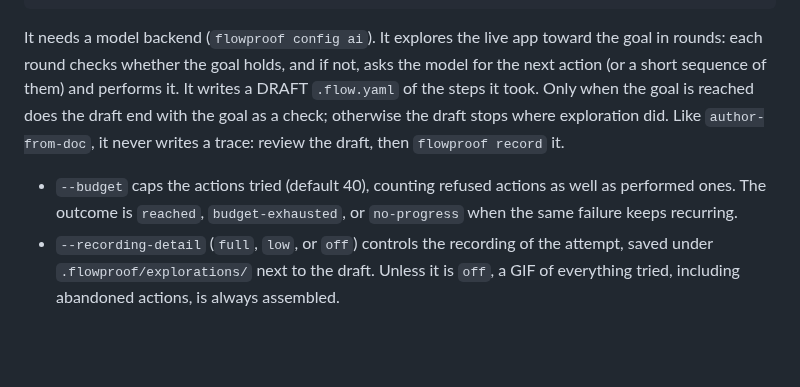
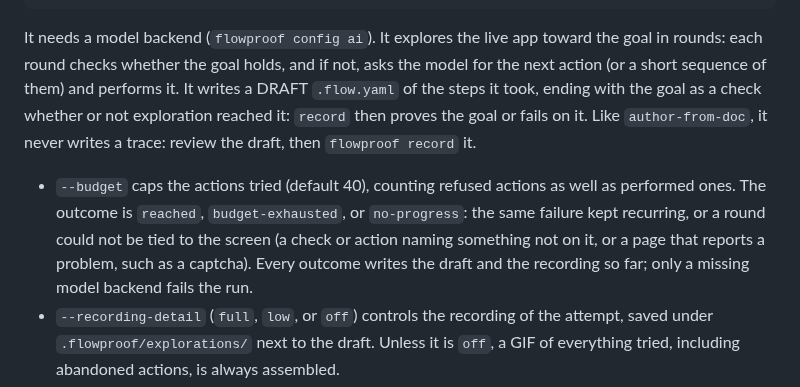
Before and after one commit to automators-com/flowproof, a Markdown page: docs/authoring/index.md, the part around the change. Rendered like a GitHub page; blank space fills up the shorter version.

Commit message:
docs: author-from-goal keeps its draft when exploration stops short
An unreached goal now closes the draft as its check, and a round the
model could not ground ends as no-progress with the draft and recording
written, so the page says so.

```diff
--- a/docs/authoring/index.md
+++ b/docs/authoring/index.md
@@ -62,14 +62,18 @@ flowproof author-from-goal find-product.flow.yaml --budget 20
 It needs a model backend (`flowproof config ai`). It explores the live app
 toward the goal in rounds: each round checks whether the goal holds, and if
 not, asks the model for the next action (or a short sequence of them) and
-performs it. It writes a DRAFT `.flow.yaml` of the steps it took. Only when
-the goal is reached does the draft end with the goal as a check; otherwise
-the draft stops where exploration did. Like `author-from-doc`, it never
-writes a trace: review the draft, then `flowproof record` it.
+performs it. It writes a DRAFT `.flow.yaml` of the steps it took, ending
+with the goal as a check whether or not exploration reached it: `record`
+then proves the goal or fails on it. Like `author-from-doc`, it never writes
+a trace: review the draft, then `flowproof record` it.
 
 - `--budget` caps the actions tried (default 40), counting refused actions
   as well as performed ones. The outcome is `reached`, `budget-exhausted`, or
-  `no-progress` when the same failure keeps recurring.
+  `no-progress`: the same failure kept recurring, or a round could not be
+  tied to the screen (a check or action naming something not on it, or a
+  page that reports a problem, such as a captcha). Every outcome writes the
+  draft and the recording so far; only a missing model backend fails the
+  run.
 - `--recording-detail` (`full`, `low`, or `off`) controls the recording of
   the attempt, saved under `.flowproof/explorations/` next to the draft.
   Unless it is `off`, a GIF of everything tried, including abandoned
```
